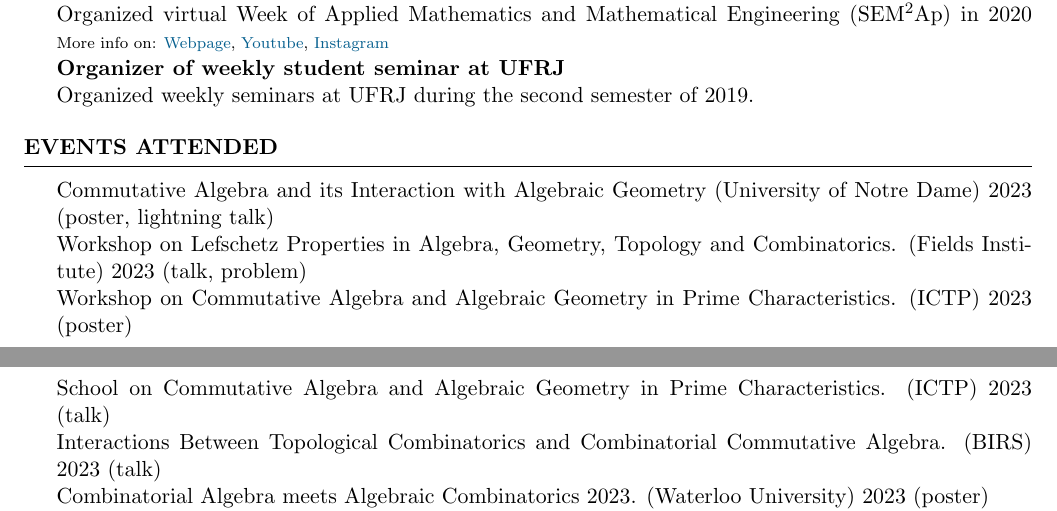
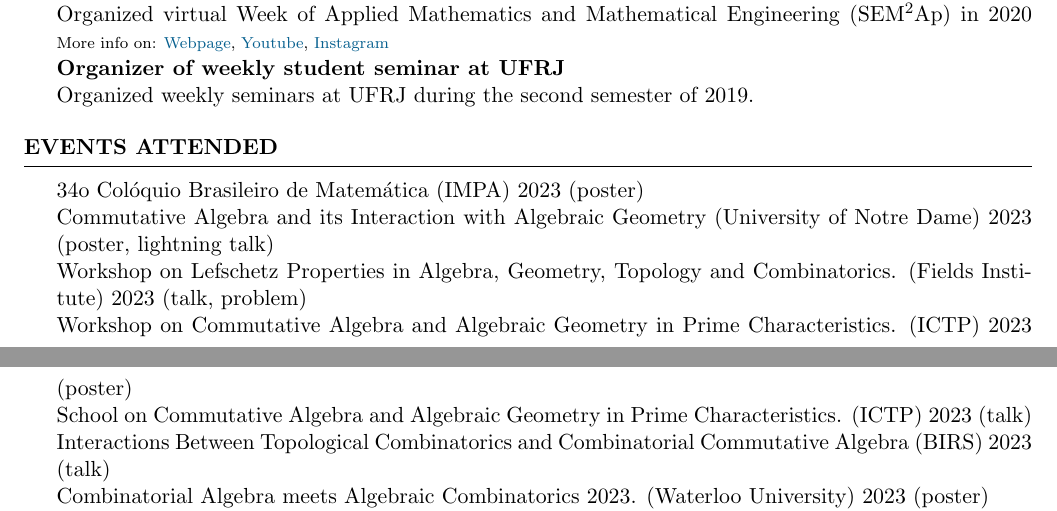
Before and after one commit to hollebenthiago/hollebenthiago.github.io, a LaTeX CV (cv_tex/main.tex): two parts of pages 1 and 2 of 2, joined at a grey line, cut so that both start at the same text. The pictures show the PDF file cv_tex/main.pdf that the author committed with the source.

Commit message:
adding cbm 34

```diff
--- a/cv_tex/main.tex
+++ b/cv_tex/main.tex
@@ -137,19 +137,20 @@ Organized weekly seminars at UFRJ during the second semester of 2019.
 %----------------------------------------------------------------------------------------
 
 \begin{rSection}{Events attended}
-    Commutative Algebra and its Interaction with Algebraic Geometry (University of Notre Dame) 2023 (poster, lightning talk)
+34o Colóquio Brasileiro de Matemática (IMPA) 2023 (poster)
+\\ Commutative Algebra and its Interaction with Algebraic Geometry (University of Notre Dame) 2023 (poster, lightning talk)
 \\ Workshop on Lefschetz Properties in Algebra, Geometry, Topology and Combinatorics. (Fields Institute) 2023 (talk, problem)
 \\ Workshop on Commutative Algebra and Algebraic Geometry in Prime Characteristics. (ICTP) 2023 (poster)
 \\ School on Commutative Algebra and Algebraic Geometry in Prime Characteristics. (ICTP) 2023 (talk)
-\\ Interactions Between Topological Combinatorics and Combinatorial Commutative Algebra. (BIRS) 2023 (talk)
+\\ Interactions Between Topological Combinatorics and Combinatorial Commutative Algebra (BIRS) 2023 (talk)
 % \\ Southern Regional Algebra Conference 2023. (online talk)
 \\ Combinatorial Algebra meets Algebraic Combinatorics 2023. (Waterloo University) 2023 (poster)%(\href{http://semap.rio.br}{poster} presented)
 \\ Combinatorial Algebra meets Algebraic Combinatorics 2020. (Dalhousie University) 2020
-\\ 1st Joint Meeting Brazil-France in Mathematics. (IMPA) 2019.
-\\ 32o Colóquio Brasileiro de Matemática. (IMPA) 2019.
-\\ SIMCARA. (USP São Carlos) 2019.
-\\ Syzygies, from Theory to Applications. (UFPB) 2019.
-\\ XXV Escola de Álgebra. (UNICAMP) 2018.
+\\ 1st Joint Meeting Brazil-France in Mathematics. (IMPA) 2019
+\\ 32o Colóquio Brasileiro de Matemática. (IMPA) 2019
+\\ SIMCARA. (USP São Carlos) 2019
+\\ Syzygies, from Theory to Applications. (UFPB) 2019
+\\ XXV Escola de Álgebra. (UNICAMP) 2018
 \\
 \end{rSection}
 
```
Also changed, not shown: cv_tex/main.pdf, 6 other files.
